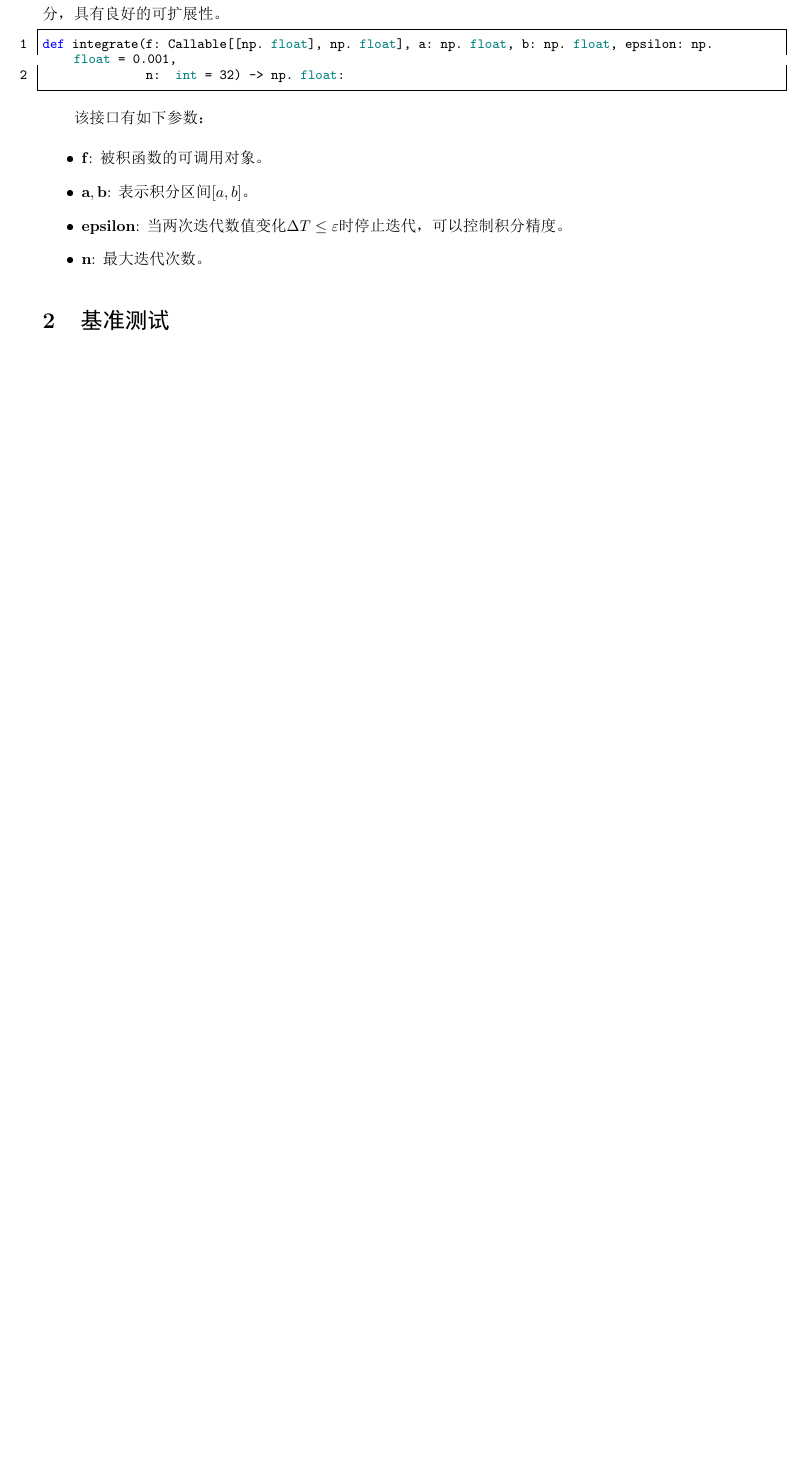
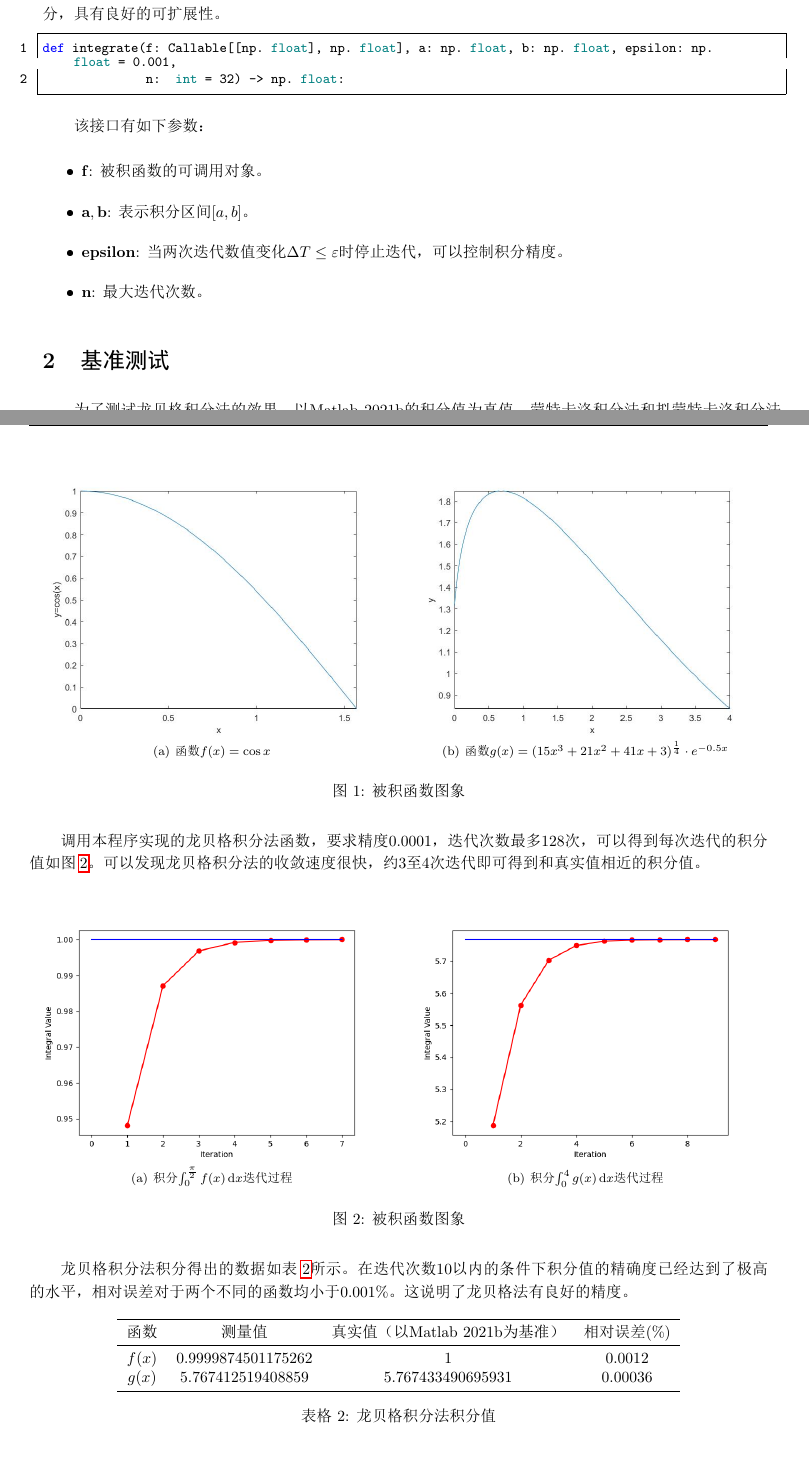
Before and after one commit to SmartPolarBear/numerical_integration, a LaTeX document (report/report.tex): part of page 3 of 6 before the commit and two parts of pages 3 and 4 of 7 after it, the two joined at a grey line, cut so that both start at the same text, the shorter picture padded with empty space. The pictures show the PDF file report/report.pdf that the author committed with the source.

Commit message:
finish some report

```diff
--- a/report/report.tex
+++ b/report/report.tex
@@ -255,3 +259,53 @@
+\begin{figure}[H]
+	\centering
+	\subfigure[函数$f(x)=\cos x$]{
+	  \includegraphics[width=0.48\textwidth]{func1.jpg}
+	}
+	~
+	\subfigure[函数$g(x)=(15x^3+21x^2+41x+3)^{\frac{1}{4}}\cdot e^{-0.5x}$]{
+	  \includegraphics[width=0.48\textwidth]{func2.jpg}
+	}
+	\caption{被积函数图象}
+	\label{fig:funcs}
+\end{figure}
+
+调用本程序实现的龙贝格积分法函数，要求精度$0.0001$，迭代次数最多$128$次，可以得到每次迭代的
+积分值如图~\ref{fig:converg}。可以发现龙贝格积分法的收敛速度很快，约3至4次迭代即可得到
+和真实值相近的积分值。
+
+\begin{figure}[H]
+	\centering
+	\subfigure[积分$\int_0^{\frac{\pi}{2}}f(x)\dif x$迭代过程]{
+	  \includegraphics[width=0.48\textwidth]{convergence1.png}
+	}
+	~
+	\subfigure[积分$\int_0^4g(x)\dif x$迭代过程]{
+	  \includegraphics[width=0.48\textwidth]{convergence2.png}
+	}
+	\caption{被积函数图象}
+	\label{fig:converg}
+\end{figure}
+
+龙贝格积分法积分得出的数据如表~\ref{tbl:romberg}所示。在迭代次数$10$以内
+的条件下积分值的精确度已经达到了极高的水平，相对误差对于两个不同的函数均小于$0.001\%$。
+这说明了龙贝格法有良好的精度。
+
+\begin{table}[H]
+	\centering
+	\begin{tabular}{cccc}
+		\toprule
+		函数 & 测量值 & 真实值（以Matlab 2021b为基准） & 相对误差(\%) \\
+		\midrule
+		$f(x)$ & $0.9999874501175262$ & $1$ & $0.0012$ \\
+		$g(x)$ & $5.767412519408859$ & $5.767433490695931$ & $0.00036$ \\
+		\bottomrule
+	\end{tabular}
+	\caption{龙贝格积分法积分值}
+	\label{tbl:romberg}
+\end{table}
+
+
+
 \section{结论}
 
 导致龙贝格积分法的实现效率相对一般的原因可能是因为这个递推过程很难被向量化优化，
```
Also changed, not shown: report/images/convergence1.png (added), report/images/convergence2.png (added), report/images/func1.jpg (added), report/images/func2.jpg (added), report/report.pdf, report/report.tex (4 more changed lines), 2 other files.
